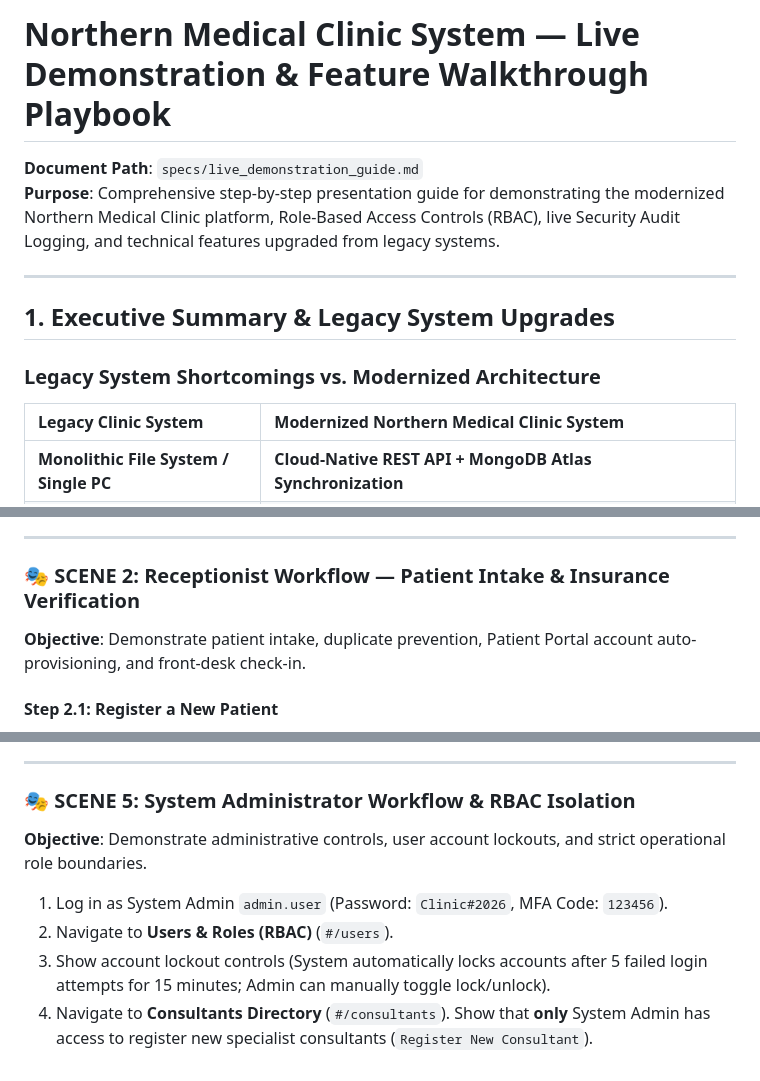
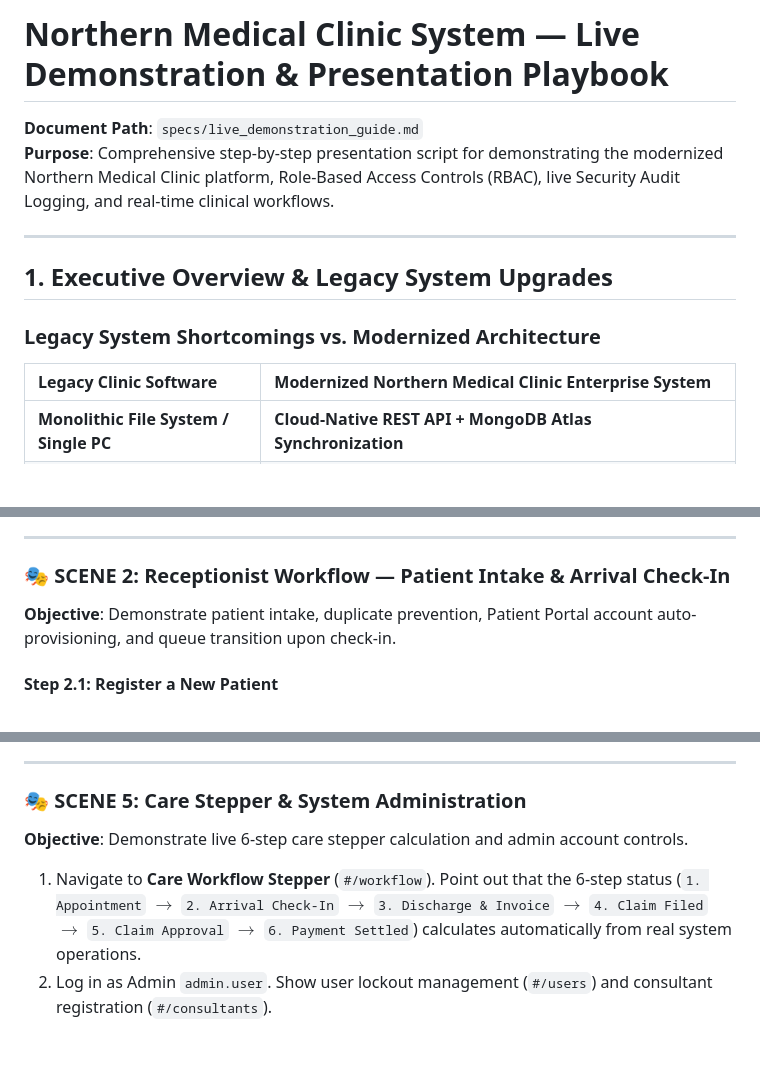
Before and after one commit to brohan0106-sudo/northern-clinic-fullstack, a Markdown page: specs/live_demonstration_guide.md, 3 parts joined by grey strips. Drawn GitHub-style; blank space fills up the shorter version.

```diff
--- a/specs/live_demonstration_guide.md
+++ b/specs/live_demonstration_guide.md
@@ -1,15 +1,15 @@
-# Northern Medical Clinic System — Live Demonstration & Feature Walkthrough Playbook
+# Northern Medical Clinic System — Live Demonstration & Presentation Playbook
 
 **Document Path**: `specs/live_demonstration_guide.md`
-**Purpose**: Comprehensive step-by-step presentation guide for demonstrating the modernized Northern Medical Clinic platform, Role-Based Access Controls (RBAC), live Security Audit Logging, and technical features upgraded from legacy systems.
+**Purpose**: Comprehensive step-by-step presentation script for demonstrating the modernized Northern Medical Clinic platform, Role-Based Access Controls (RBAC), live Security Audit Logging, and real-time clinical workflows.
 
 ---
 
-## 1. Executive Summary & Legacy System Upgrades
+## 1. Executive Overview & Legacy System Upgrades
 
 ### Legacy System Shortcomings vs. Modernized Architecture
 
-| Legacy Clinic System | Modernized Northern Medical Clinic System |
+| Legacy Clinic Software | Modernized Northern Medical Clinic Enterprise System |
 | :--- | :--- |
 | **Monolithic File System / Single PC** | **Cloud-Native REST API + MongoDB Atlas Synchronization** |
 | **Static Hardcoded Access** | **Role-Based Access Control (RBAC)** across 5 distinct user roles |
@@ -55,9 +55,9 @@
 
 ---
 
-### 🎭 SCENE 2: Receptionist Workflow — Patient Intake & Insurance Verification
+### 🎭 SCENE 2: Receptionist Workflow — Patient Intake & Arrival Check-In
 
-**Objective**: Demonstrate patient intake, duplicate prevention, Patient Portal account auto-provisioning, and front-desk check-in.
+**Objective**: Demonstrate patient intake, duplicate prevention, Patient Portal account auto-provisioning, and queue transition upon check-in.
 
 #### Step 2.1: Register a New Patient
 1. Log in as Receptionist `r.nguyen` (Password: `Clinic#2026`, MFA Code: `123456`).
@@ -132,11 +130,9 @@
 
 ---
 
-### 🎭 SCENE 5: System Administrator Workflow & RBAC Isolation
+### 🎭 SCENE 5: Care Stepper & System Administration
 
-**Objective**: Demonstrate administrative controls, user account lockouts, and strict operational role boundaries.
+**Objective**: Demonstrate live 6-step care stepper calculation and admin account controls.
 
-1. Log in as System Admin `admin.user` (Password: `Clinic#2026`, MFA Code: `123456`).
-2. Navigate to **Users & Roles (RBAC)** (`#/users`).
-3. Show account lockout controls (System automatically locks accounts after 5 failed login attempts for 15 minutes; Admin can manually toggle lock/unlock).
-4. Navigate to **Consultants Directory** (`#/consultants`). Show that **only** System Admin has access to register new specialist consultants (`Register New Consultant`).
+1. Navigate to **Care Workflow Stepper** (`#/workflow`). Point out that the 6-step status (`1. Appointment` $\rightarrow$ `2. Arrival Check-In` $\rightarrow$ `3. Discharge & Invoice` $\rightarrow$ `4. Claim Filed` $\rightarrow$ `5. Claim Approval` $\rightarrow$ `6. Payment Settled`) calculates automatically from real system operations.
+2. Log in as Admin `admin.user`. Show user lockout management (`#/users`) and consultant registration (`#/consultants`).
```
Also changed, not shown: other parts of specs/live_demonstration_guide.md (+36 -38 lines), specs/quality_assessment_and_legacy_modernization.md (added, +82 -0 lines).
